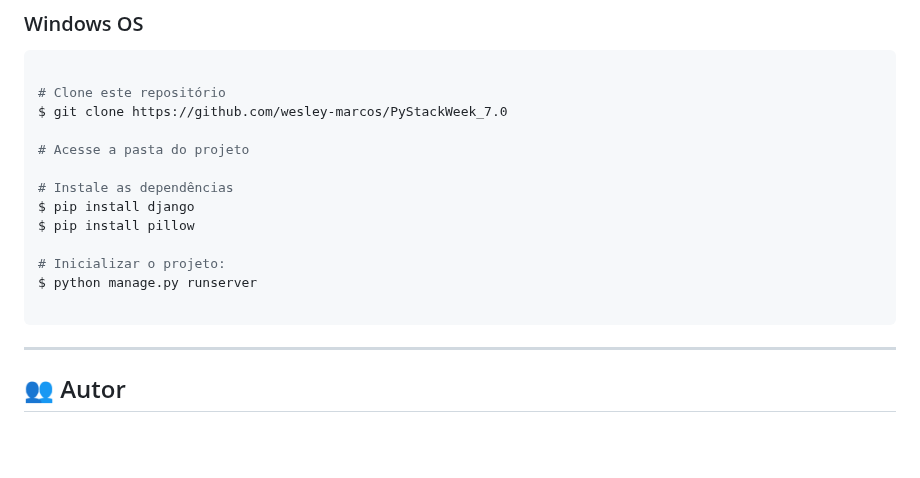
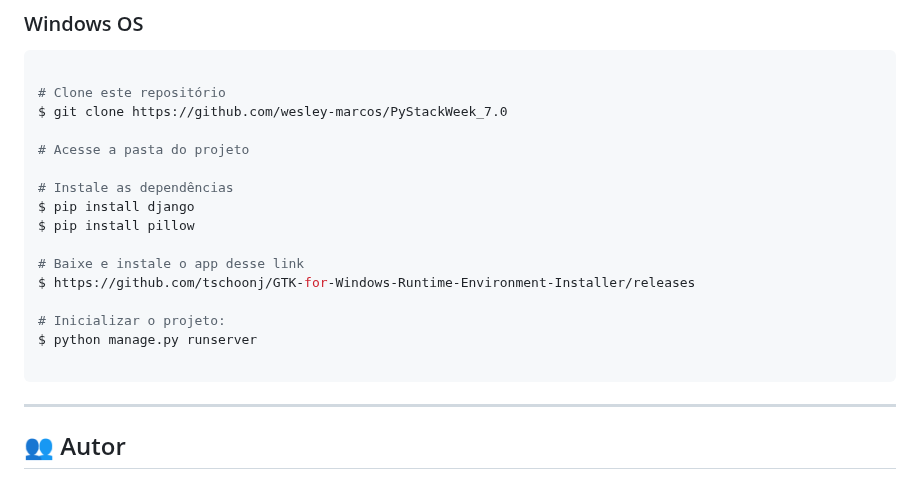
Before and after one commit to wesley-marcos/PyStackWeek_7.0, a Markdown page: README.md, the part around the change. Rendered like a GitHub page; blank space fills up the shorter version.

````diff
--- a/README.md
+++ b/README.md
@@ -107,10 +107,14 @@ $ git clone https://github.com/wesley-marcos/PyStackWeek_7.0
 $ pip install django
 $ pip install pillow
 
+# Baixe e instale o app desse link
+$ https://github.com/tschoonj/GTK-for-Windows-Runtime-Environment-Installer/releases
+
 # Inicializar o projeto:
 $ python manage.py runserver
 
 ```
+
 
 ---
 
````
